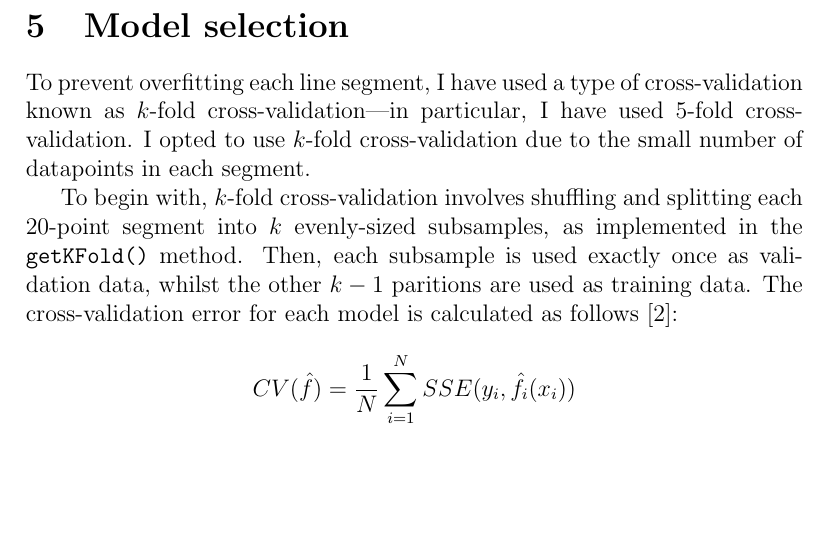
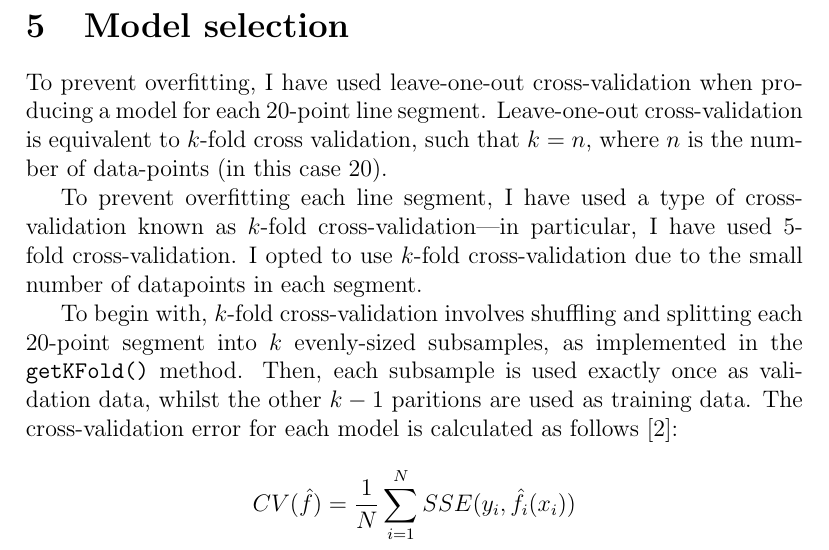
Before and after one commit to georgeherbert/an-unknown-signal, a LaTeX paper (report/report.tex): part of page 2 of 2 before the commit and part of page 2 of 3 after it, cut so that both start at the same text, the shorter picture padded with empty space. Compiled offline with pdfLaTeX.

```diff
--- a/report/report.tex
+++ b/report/report.tex
@@ -49,6 +49,12 @@
 class, such that it would fail to predict future observations.
 
 \section{Model selection}
+
+To prevent overfitting, I have used leave-one-out
+cross-validation when producing a model for each 20-point
+line segment. Leave-one-out cross-validation is equivalent
+to $k$-fold cross validation, such that $k = n$, where
+$n$ is the number of data-points (in this case 20).
 
 To prevent overfitting each line segment, I have used a type of
 cross-validation known as $k$-fold cross-validation---in particular,
```
Also changed, not shown: report/report.pdf, 1 other file.
